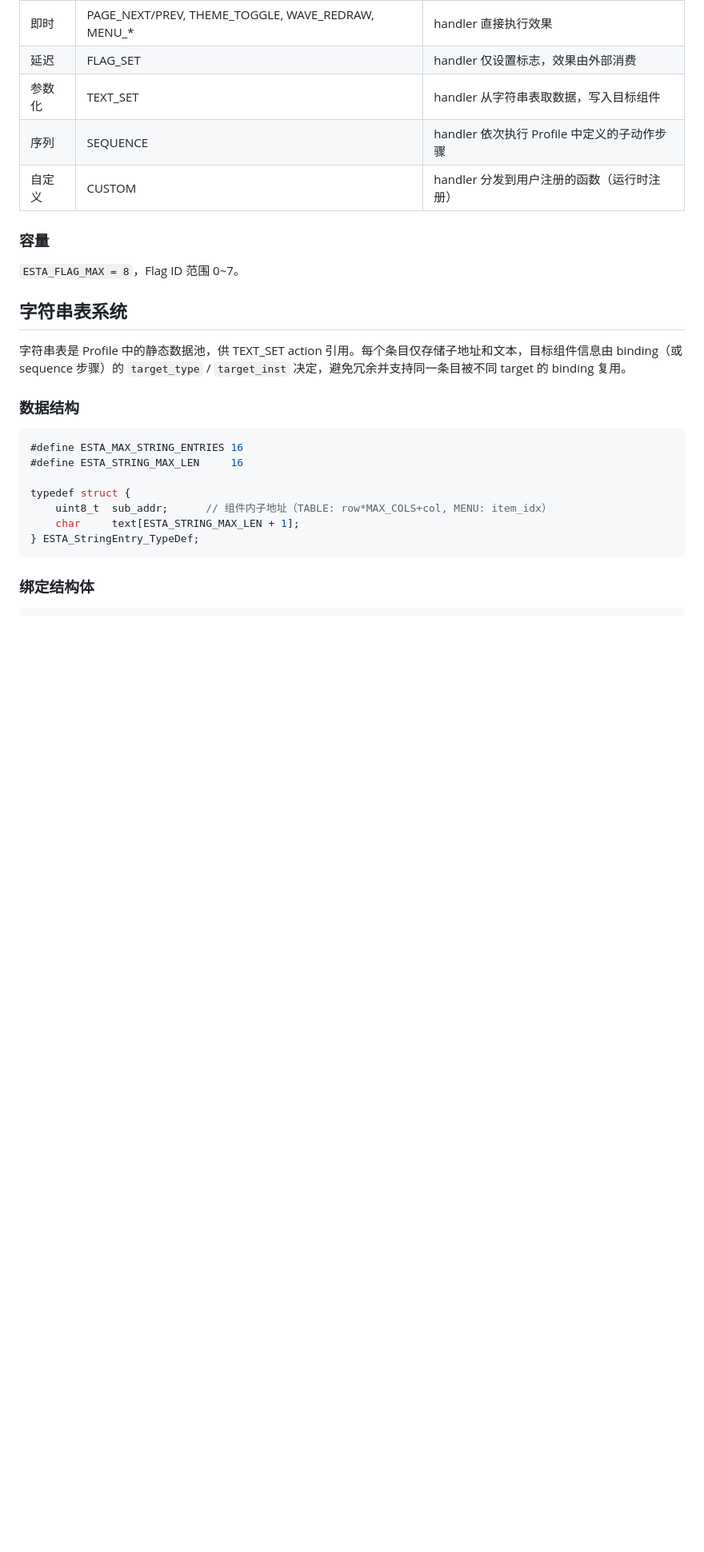
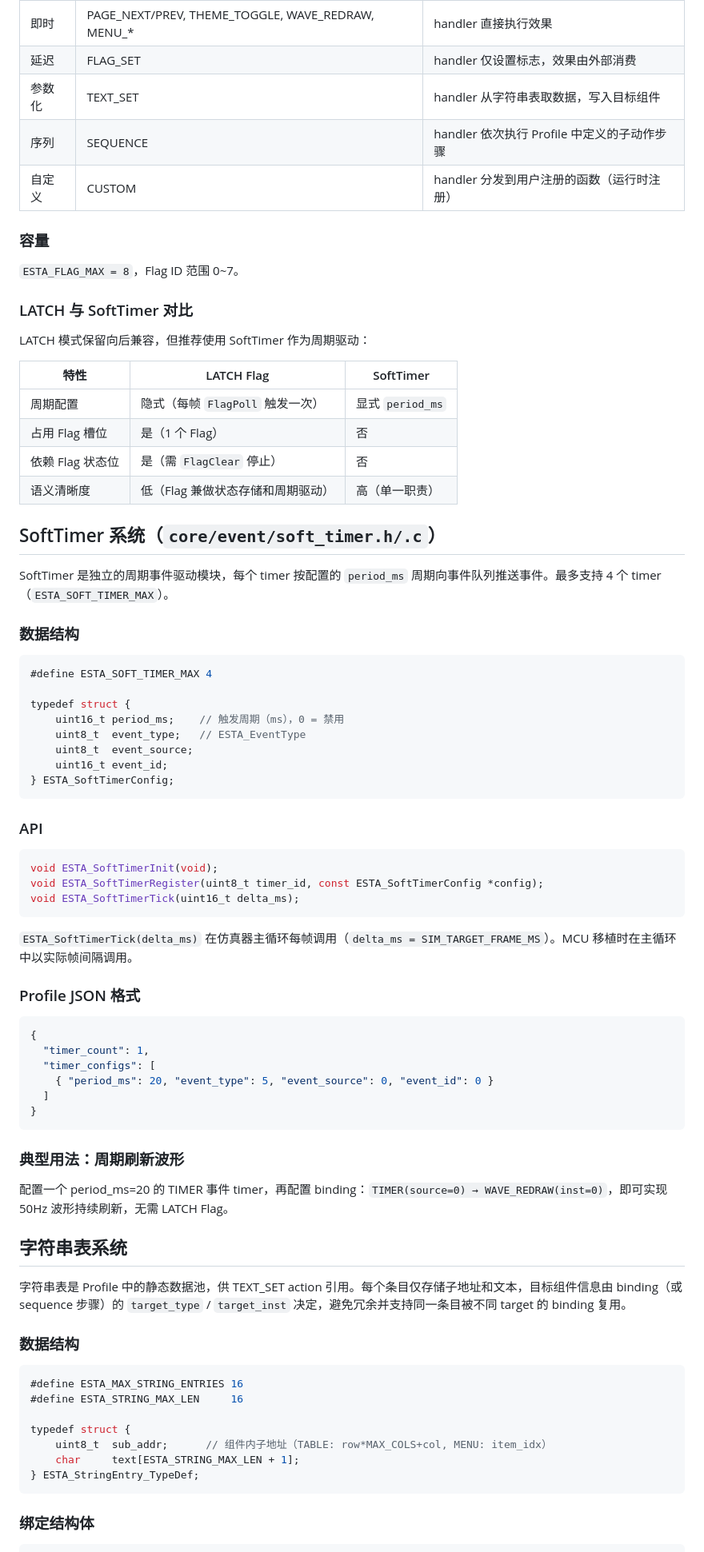
Before and after one commit to Xingwen37/ESTA-GUI-Guider, a Markdown page: docs/EVENT_SYSTEM_SPEC.md, the part around one of its changes. Shown at 80% size. GitHub-like rendering; blank space fills up the shorter version.

Commit message:
docs: 更新事件系统规格——guard 快照语义 + SoftTimer 章节

````diff
--- a/docs/EVENT_SYSTEM_SPEC.md
+++ b/docs/EVENT_SYSTEM_SPEC.md
@@ -364,6 +384,59 @@ static bool action_flag_set(const ESTA_Event *evt, void *user_data) {
 
 `ESTA_FLAG_MAX = 8`，Flag ID 范围 0~7。
 
+### LATCH 与 SoftTimer 对比
+
+LATCH 模式保留向后兼容，但推荐使用 SoftTimer 作为周期驱动：
+
+| 特性 | LATCH Flag | SoftTimer |
+|------|-----------|-----------|
+| 周期配置 | 隐式（每帧 `FlagPoll` 触发一次） | 显式 `period_ms` |
+| 占用 Flag 槽位 | 是（1 个 Flag） | 否 |
+| 依赖 Flag 状态位 | 是（需 `FlagClear` 停止） | 否 |
+| 语义清晰度 | 低（Flag 兼做状态存储和周期驱动） | 高（单一职责） |
+
+## SoftTimer 系统（`core/event/soft_timer.h/.c`）
+
+SoftTimer 是独立的周期事件驱动模块，每个 timer 按配置的 `period_ms` 周期向事件队列推送事件。最多支持 4 个 timer（`ESTA_SOFT_TIMER_MAX`）。
+
+### 数据结构
+
+```c
+#define ESTA_SOFT_TIMER_MAX 4
+
+typedef struct {
+    uint16_t period_ms;    // 触发周期（ms），0 = 禁用
+    uint8_t  event_type;   // ESTA_EventType
+    uint8_t  event_source;
+    uint16_t event_id;
+} ESTA_SoftTimerConfig;
+```
+
+### API
+
+```c
+void ESTA_SoftTimerInit(void);
+void ESTA_SoftTimerRegister(uint8_t timer_id, const ESTA_SoftTimerConfig *config);
+void ESTA_SoftTimerTick(uint16_t delta_ms);
+```
+
+`ESTA_SoftTimerTick(delta_ms)` 在仿真器主循环每帧调用（`delta_ms = SIM_TARGET_FRAME_MS`）。MCU 移植时在主循环中以实际帧间隔调用。
+
+### Profile JSON 格式
+
+```json
+{
+  "timer_count": 1,
+  "timer_configs": [
+    { "period_ms": 20, "event_type": 5, "event_source": 0, "event_id": 0 }
+  ]
+}
+```
+
+### 典型用法：周期刷新波形
+
+配置一个 period_ms=20 的 TIMER 事件 timer，再配置 binding：`TIMER(source=0) → WAVE_REDRAW(inst=0)`，即可实现 50Hz 波形持续刷新，无需 LATCH Flag。
+
 ## 字符串表系统
 
 字符串表是 Profile 中的静态数据池，供 TEXT_SET action 引用。每个条目仅存储子地址和文本，目标组件信息由 binding（或 sequence 步骤）的 `target_type` / `target_inst` 决定，避免冗余并支持同一条目被不同 target 的 binding 复用。
````
Also changed, not shown: other parts of docs/EVENT_SYSTEM_SPEC.md (+34 -11 lines).
